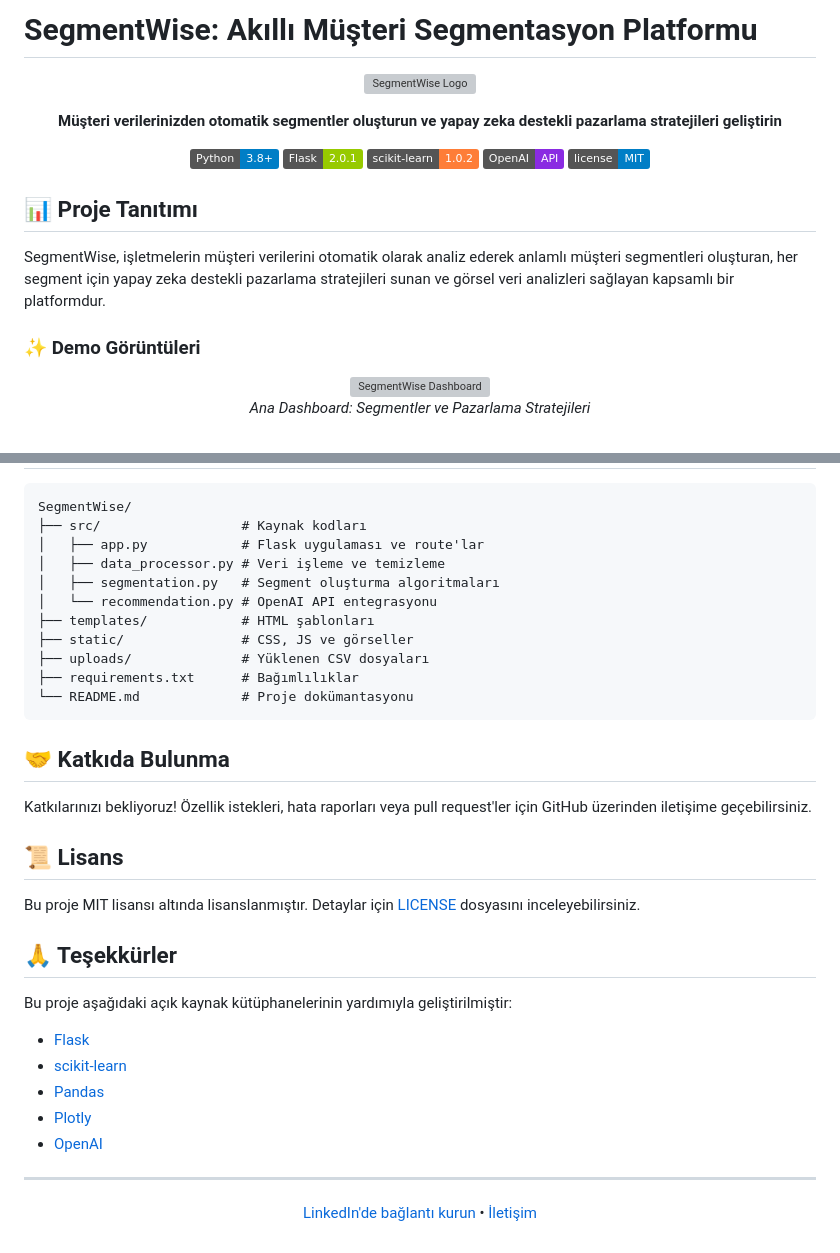
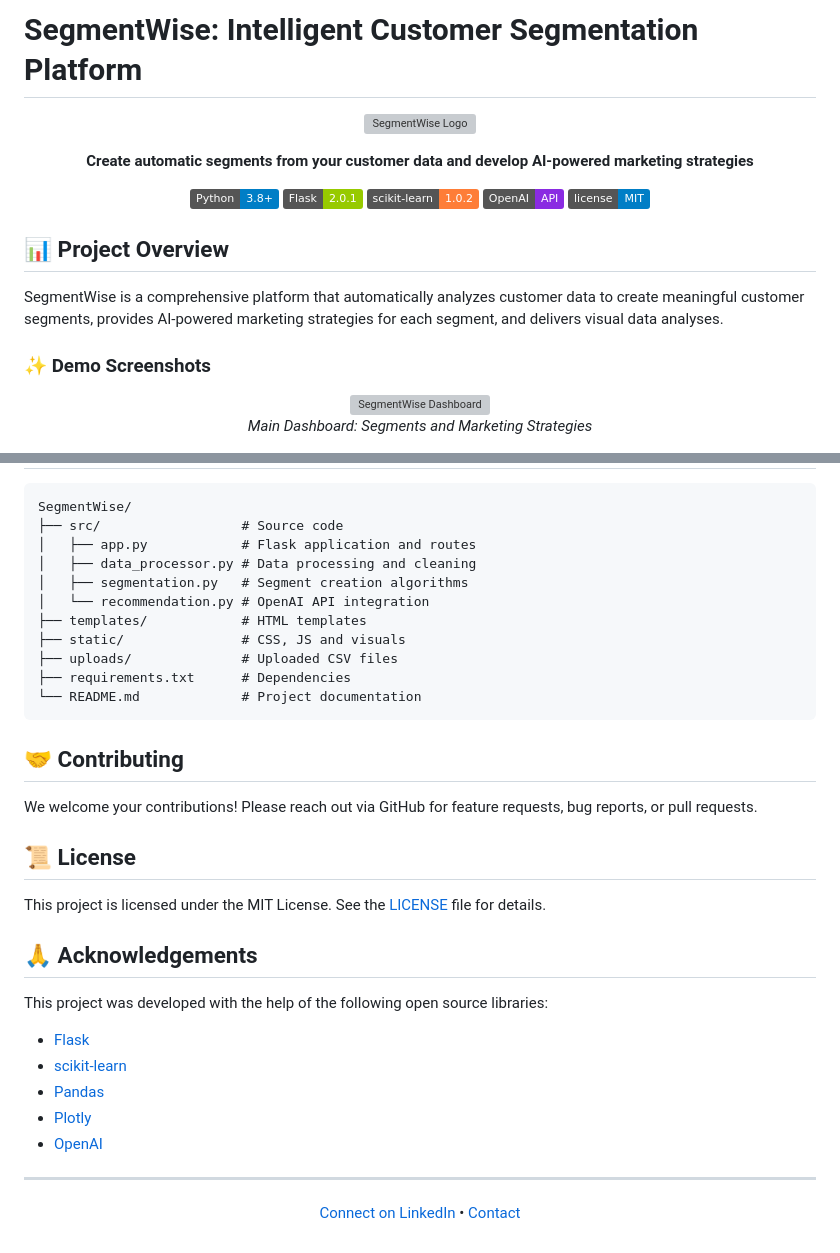
Before and after one commit to ozzy2438/SegmentWise, a Markdown page: README.md, 2 parts joined by grey strips. GitHub-like rendering; badges without logos; grey boxes are pictures that could not be loaded.

````diff
--- a/README.md
+++ b/README.md
@@ -1,11 +1,11 @@
-# SegmentWise: Akıllı Müşteri Segmentasyon Platformu
+# SegmentWise: Intelligent Customer Segmentation Platform
 
 <p align="center">
   <img src="img/segmentwise_logo.png" alt="SegmentWise Logo" width="200"/>
 </p>
 
 <p align="center">
-  <b>Müşteri verilerinizden otomatik segmentler oluşturun ve yapay zeka destekli pazarlama stratejileri geliştirin</b>
+  <b>Create automatic segments from your customer data and develop AI-powered marketing strategies</b>
 </p>
 
 <p align="center">
@@ -16,16 +16,16 @@
   <img src="https://img.shields.io/badge/license-MIT-blue" alt="MIT License"/>
 </p>
 
-## 📊 Proje Tanıtımı
+## 📊 Project Overview
 
-SegmentWise, işletmelerin müşteri verilerini otomatik olarak analiz ederek anlamlı müşteri segmentleri oluşturan, her segment için yapay zeka destekli pazarlama stratejileri sunan ve görsel veri analizleri sağlayan kapsamlı bir platformdur.
+SegmentWise is a comprehensive platform that automatically analyzes customer data to create meaningful customer segments, provides AI-powered marketing strategies for each segment, and delivers visual data analyses.
 
-### ✨ Demo Görüntüleri
+### ✨ Demo Screenshots
 
 <p align="center">
   <img src="img/dashboard.png" alt="SegmentWise Dashboard" width="800"/>
   <br/>
-  <em>Ana Dashboard: Segmentler ve Pazarlama Stratejileri</em>
+  <em>Main Dashboard: Segments and Marketing Strategies</em>
 </p>
 
 <p align="center">
@@ -118,29 +118,29 @@ SegmentWise, işletmelerin müşteri verilerini otomatik olarak analiz ederek an
 
 ```
 SegmentWise/
-├── src/                  # Kaynak kodları
-│   ├── app.py            # Flask uygulaması ve route'lar
-│   ├── data_processor.py # Veri işleme ve temizleme
-│   ├── segmentation.py   # Segment oluşturma algoritmaları
-│   └── recommendation.py # OpenAI API entegrasyonu
-├── templates/            # HTML şablonları
-├── static/               # CSS, JS ve görseller
-├── uploads/              # Yüklenen CSV dosyaları
-├── requirements.txt      # Bağımlılıklar
-└── README.md             # Proje dokümantasyonu
+├── src/                  # Source code
+│   ├── app.py            # Flask application and routes
+│   ├── data_processor.py # Data processing and cleaning
+│   ├── segmentation.py   # Segment creation algorithms
+│   └── recommendation.py # OpenAI API integration
+├── templates/            # HTML templates
+├── static/               # CSS, JS and visuals
+├── uploads/              # Uploaded CSV files
+├── requirements.txt      # Dependencies
+└── README.md             # Project documentation
 ```
 
-## 🤝 Katkıda Bulunma
+## 🤝 Contributing
 
-Katkılarınızı bekliyoruz! Özellik istekleri, hata raporları veya pull request'ler için GitHub üzerinden iletişime geçebilirsiniz.
+We welcome your contributions! Please reach out via GitHub for feature requests, bug reports, or pull requests.
 
-## 📜 Lisans
+## 📜 License
 
-Bu proje MIT lisansı altında lisanslanmıştır. Detaylar için [LICENSE](LICENSE) dosyasını inceleyebilirsiniz.
+This project is licensed under the MIT License. See the [LICENSE](LICENSE) file for details.
 
-## 🙏 Teşekkürler
+## 🙏 Acknowledgements
 
-Bu proje aşağıdaki açık kaynak kütüphanelerinin yardımıyla geliştirilmiştir:
+This project was developed with the help of the following open source libraries:
 - [Flask](https://flask.palletsprojects.com/)
 - [scikit-learn](https://scikit-learn.org/)
 - [Pandas](https://pandas.pydata.org/)
@@ -150,6 +150,6 @@ Bu proje aşağıdaki açık kaynak kütüphanelerinin yardımıyla geliştirilm
 ---
 
 <p align="center">
-  <a href="https://linkedin.com/in/your-linkedin-profile">LinkedIn'de bağlantı kurun</a> •
-  <a href="mailto:your-email@example.com">İletişim</a>
+  <a href="https://linkedin.com/in/your-linkedin-profile">Connect on LinkedIn</a> •
+  <a href="mailto:your-email@example.com">Contact</a>
 </p>
````
Also changed, not shown: other parts of README.md (+44 -44 lines).
